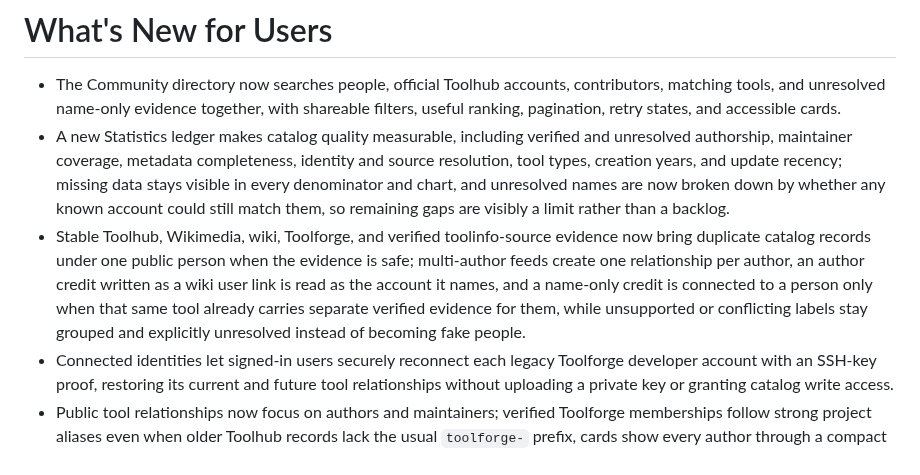
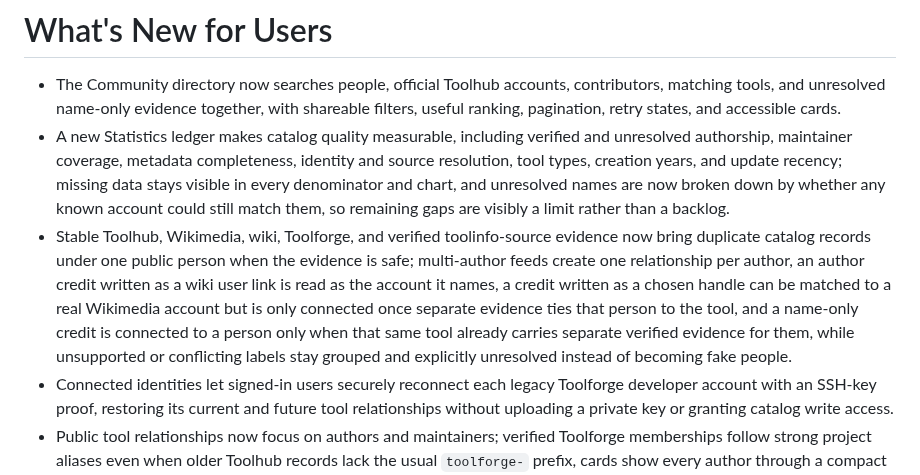
Before and after one commit to schiste/toolhub-evolved, a Markdown page: docs/CHANGELOG-USER.md, the part around one of its changes. GitHub-like rendering.

Commit message:
docs(changelog): describe registry candidate resolution
Co-Authored-By: Claude Opus 5 (1M context) <noreply@anthropic.com>

```diff
--- a/docs/CHANGELOG-USER.md
+++ b/docs/CHANGELOG-USER.md
@@ -8,7 +8,7 @@
 
 - The Community directory now searches people, official Toolhub accounts, contributors, matching tools, and unresolved name-only evidence together, with shareable filters, useful ranking, pagination, retry states, and accessible cards.
 - A new Statistics ledger makes catalog quality measurable, including verified and unresolved authorship, maintainer coverage, metadata completeness, identity and source resolution, tool types, creation years, and update recency; missing data stays visible in every denominator and chart, and unresolved names are now broken down by whether any known account could still match them, so remaining gaps are visibly a limit rather than a backlog.
-- Stable Toolhub, Wikimedia, wiki, Toolforge, and verified toolinfo-source evidence now bring duplicate catalog records under one public person when the evidence is safe; multi-author feeds create one relationship per author, an author credit written as a wiki user link is read as the account it names, and a name-only credit is connected to a person only when that same tool already carries separate verified evidence for them, while unsupported or conflicting labels stay grouped and explicitly unresolved instead of becoming fake people.
+- Stable Toolhub, Wikimedia, wiki, Toolforge, and verified toolinfo-source evidence now bring duplicate catalog records under one public person when the evidence is safe; multi-author feeds create one relationship per author, an author credit written as a wiki user link is read as the account it names, a credit written as a chosen handle can be matched to a real Wikimedia account but is only connected once separate evidence ties that person to the tool, and a name-only credit is connected to a person only when that same tool already carries separate verified evidence for them, while unsupported or conflicting labels stay grouped and explicitly unresolved instead of becoming fake people.
 - Connected identities let signed-in users securely reconnect each legacy Toolforge developer account with an SSH-key proof, restoring its current and future tool relationships without uploading a private key or granting catalog write access.
 - Public tool relationships now focus on authors and maintainers; verified Toolforge memberships follow strong project aliases even when older Toolhub records lack the usual `toolforge-` prefix, cards show every author through a compact clickable list, and a bold green name remains the sole visual maintainer cue while detailed evidence and internal permissions stay elsewhere.
 - Public profiles show each related tool once with every known role and compact paginated summaries; legacy name links disambiguate safely, and maintainer-only actions appear only for people with verified authority.
```
Also changed, not shown: other parts of docs/CHANGELOG-USER.md (+1 -1 lines), docs/CHANGELOG-TECHNICAL-MARKETING.md (+2 -2 lines).
